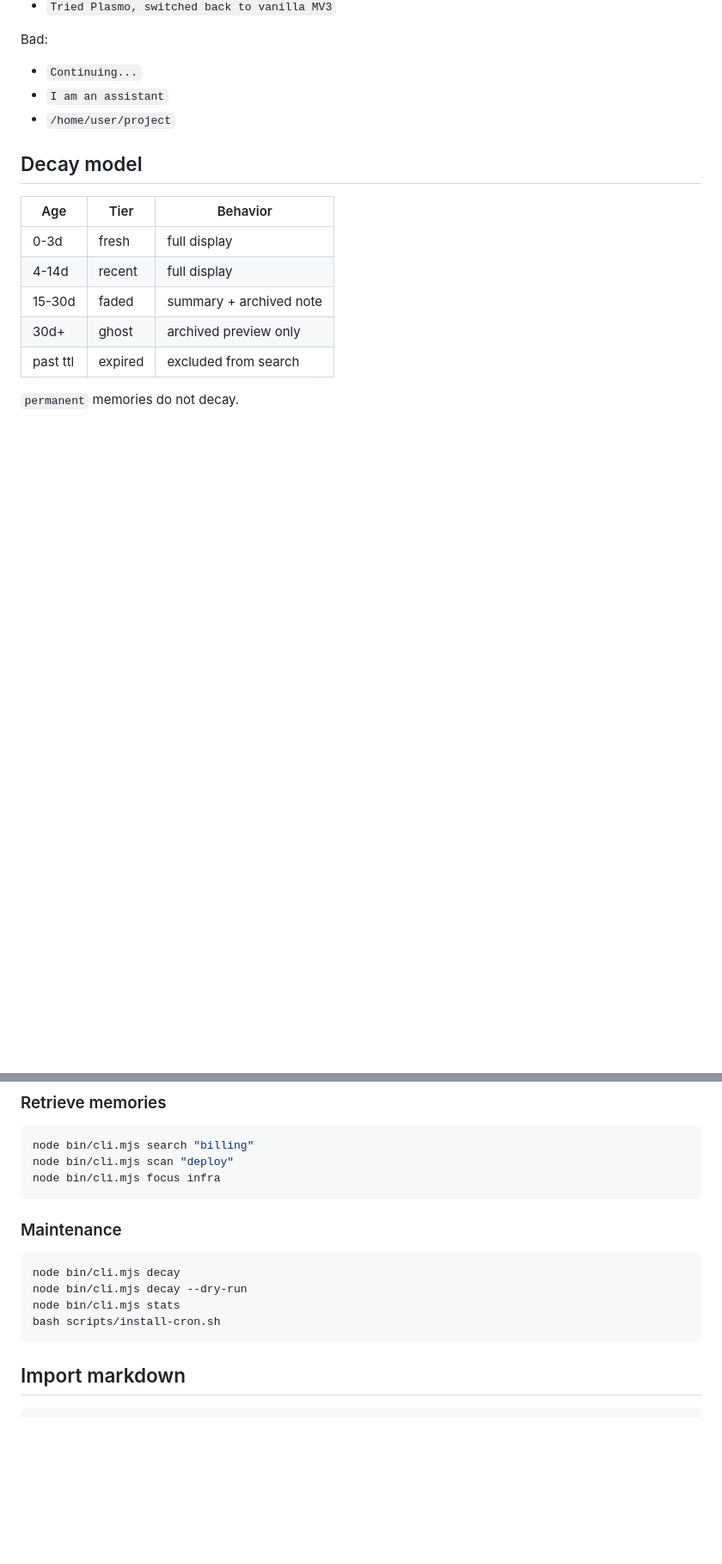
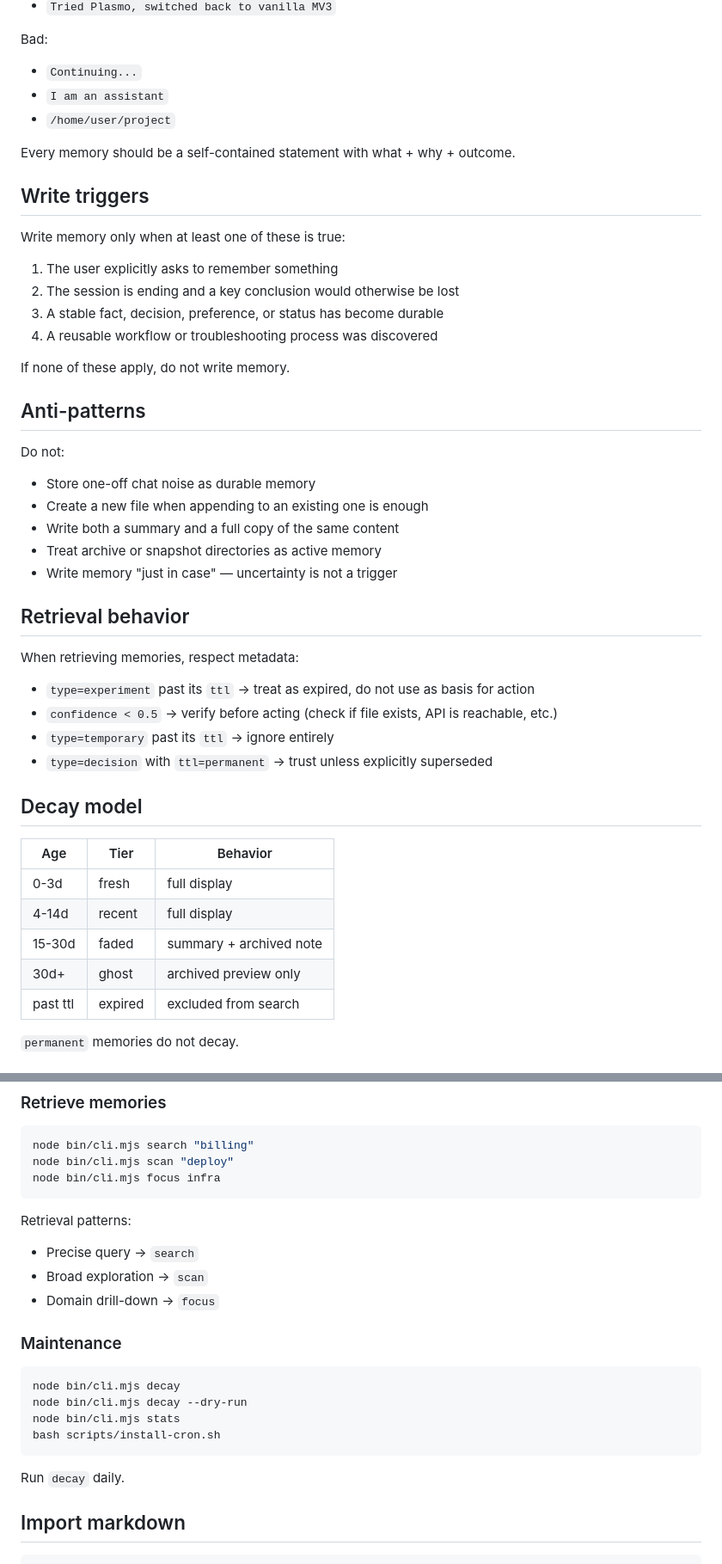
Before and after one commit to peonai/memory-decay, a Markdown page: SKILL.md, 2 parts joined by grey strips. Shown at 86% size. Drawn GitHub-style; blank space fills up the shorter version.

````diff
--- a/SKILL.md
+++ b/SKILL.md
@@ -37,6 +70,37 @@ Bad:
 - `Continuing...`
 - `I am an assistant`
 - `/home/user/project`
+
+Every memory should be a self-contained statement with what + why + outcome.
+
+## Write triggers
+
+Write memory only when at least one of these is true:
+
+1. The user explicitly asks to remember something
+2. The session is ending and a key conclusion would otherwise be lost
+3. A stable fact, decision, preference, or status has become durable
+4. A reusable workflow or troubleshooting process was discovered
+
+If none of these apply, do not write memory.
+
+## Anti-patterns
+
+Do not:
+- Store one-off chat noise as durable memory
+- Create a new file when appending to an existing one is enough
+- Write both a summary and a full copy of the same content
+- Treat archive or snapshot directories as active memory
+- Write memory "just in case" — uncertainty is not a trigger
+
+## Retrieval behavior
+
+When retrieving memories, respect metadata:
+
+- `type=experiment` past its `ttl` → treat as expired, do not use as basis for action
+- `confidence < 0.5` → verify before acting (check if file exists, API is reachable, etc.)
+- `type=temporary` past its `ttl` → ignore entirely
+- `type=decision` with `ttl=permanent` → trust unless explicitly superseded
 
 ## Decay model
 
@@ -72,6 +136,11 @@ node bin/cli.mjs scan "deploy"
 node bin/cli.mjs focus infra
 ```
 
+Retrieval patterns:
+- Precise query → `search`
+- Broad exploration → `scan`
+- Domain drill-down → `focus`
+
 ### Maintenance
 
 ```bash
@@ -80,6 +149,8 @@ node bin/cli.mjs decay --dry-run
 node bin/cli.mjs stats
 bash scripts/install-cron.sh
 ```
+
+Run `decay` daily.
 
 ## Import markdown
 
````
Also changed, not shown: other parts of SKILL.md (+38 -21 lines).
